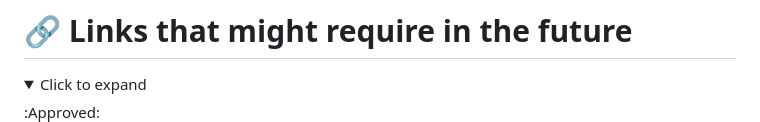
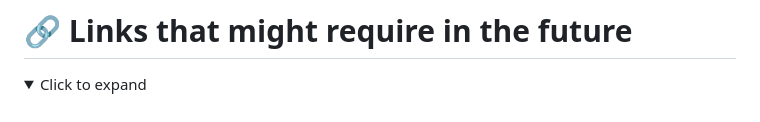
Before and after one commit to AkashnilGTA/Game-Download-Site-Without-Ads, a Markdown page: README.md, the part around the change. Rendered like a GitHub page; folded sections open.

```diff
--- a/README.md
+++ b/README.md
@@ -82,7 +82,6 @@ https://game-download-site1.netlify.app/
 
 <details>
   <summary>Click to expand</summary>
- :Approved:
 
    World Clock (Open Script on Github): https://clockhms.netlify.app/
    My Portfolio (Open Script on Github): https://portfolio-akashnil.netlify.app/
```
